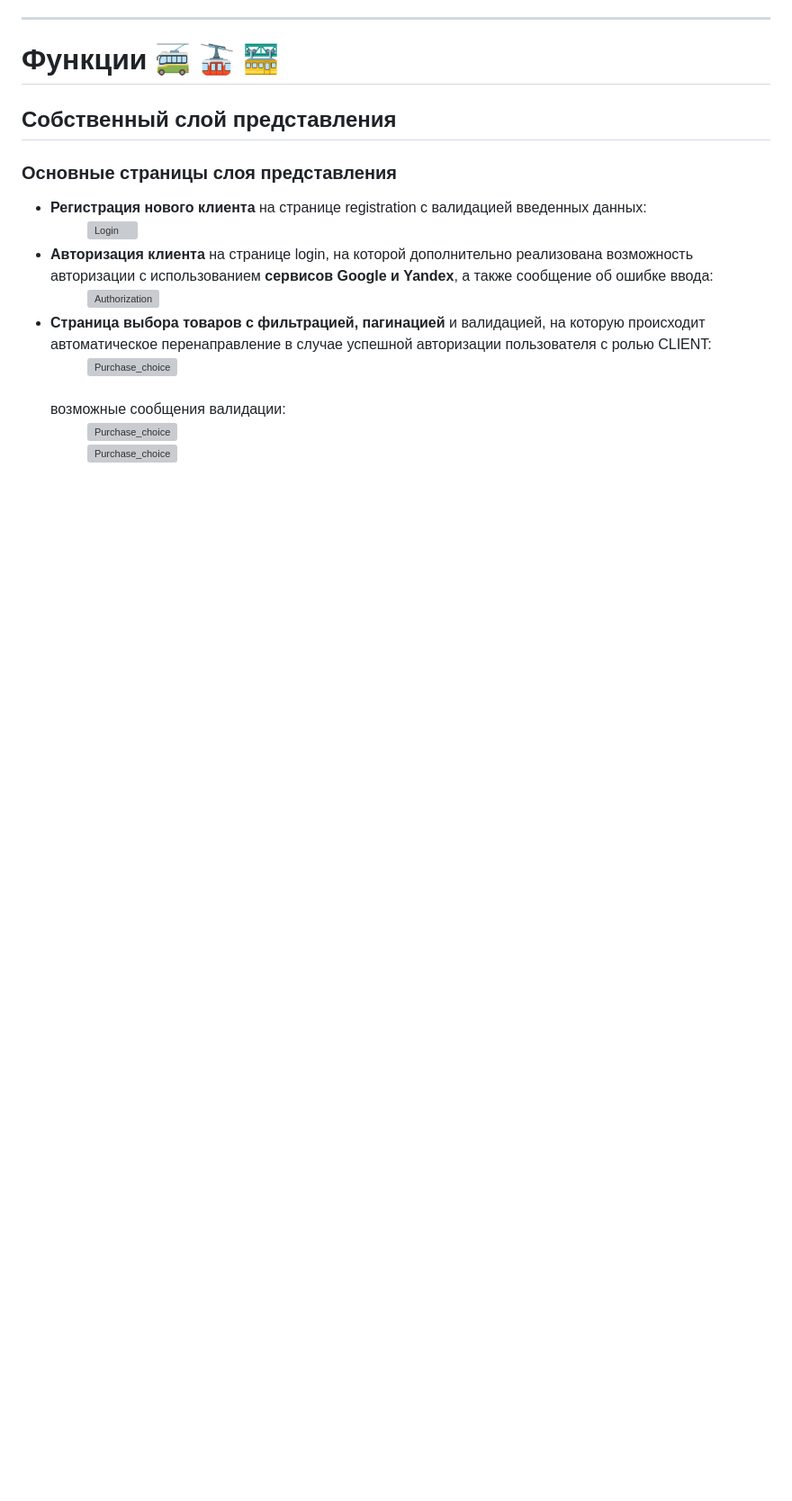
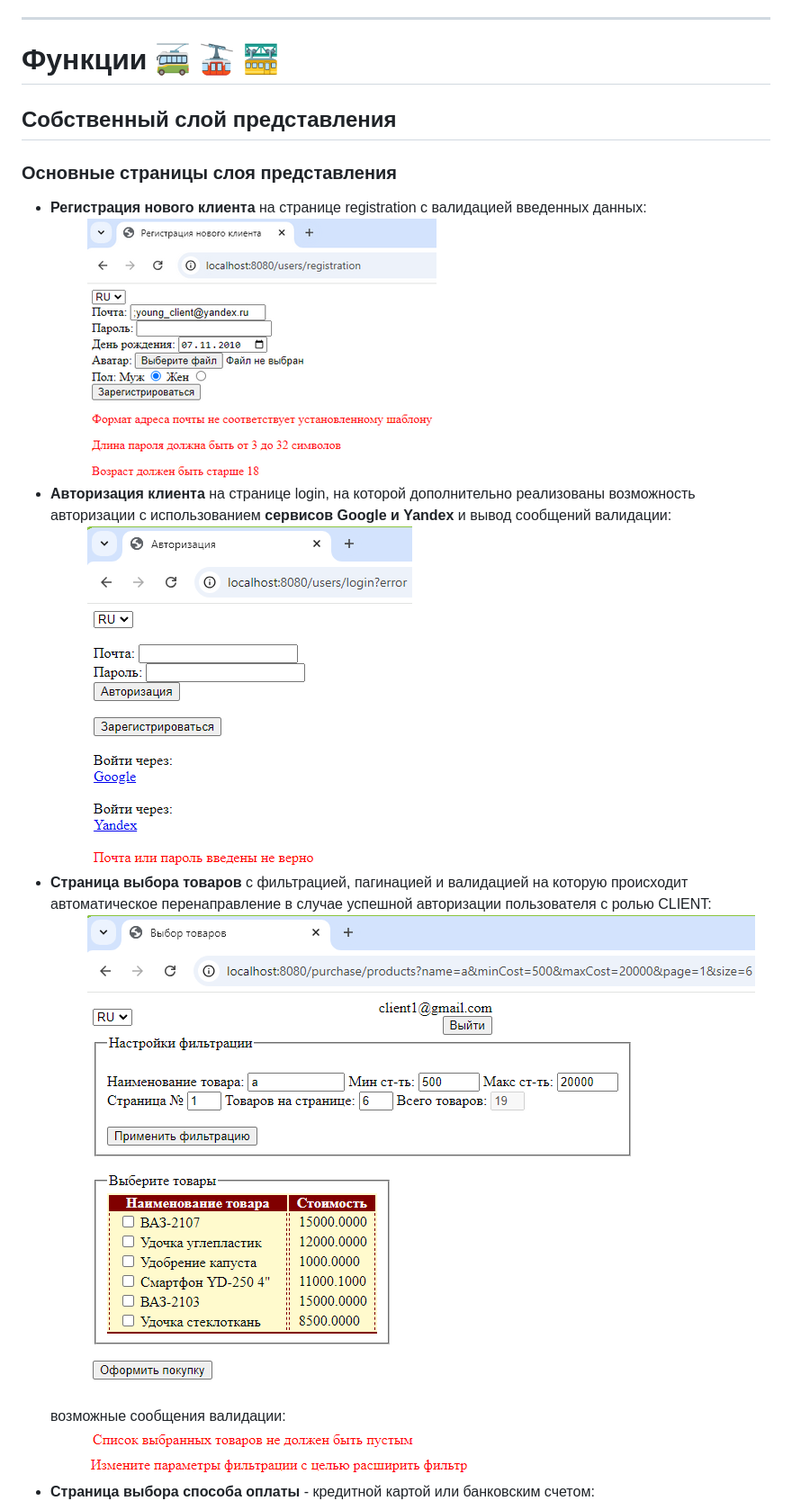
Before and after one commit to ValerijE/PaymentSystem, a Markdown page: README.md, the part around the change printed below. Shown: that part at 90% size. Rendered like a GitHub page; blank space fills up the shorter version; grey boxes are pictures that could not be loaded.

```diff
--- a/README.md
+++ b/README.md
@@ -74,16 +74,15 @@ AuthorizationFilter, CsrfFilter, @EnableMethodSecurity и прочие клас
 ## Собственный слой представления
 ### Основные страницы слоя представления
 - **Регистрация нового клиента** на странице registration с валидацией введенных данных:
-&emsp; &emsp; ![Login](images\markdown\00_Registration_Errors_rus.png)
-- **Авторизация клиента** на странице login, на которой дополнительно реализована возможность авторизации с
-использованием **сервисов Google и Yandex**, а также сообщение об ошибке ввода:
-&emsp; &emsp; ![Authorization](images\markdown\01_Login_Error_rus.png)
-- **Страница выбора товаров с фильтрацией, пагинацией** и валидацией, на которую происходит автоматическое
+&emsp; &emsp; ![Login](/images/markdown/00_Registration_Errors_rus.png)
+- **Авторизация клиента** на странице login, на которой дополнительно реализованы возможность авторизации с
+использованием **сервисов Google и Yandex** и вывод сообщений валидации:
+&emsp; &emsp; ![Authorization](/images/markdown/01_Login_Error_rus.png)
+- **Страница выбора товаров** с фильтрацией, пагинацией и валидацией на которую происходит автоматическое
 перенаправление в случае успешной авторизации пользователя с ролью CLIENT:
-&emsp; &emsp; ![Purchase_choice](images\markdown\02_Product_choice_rus_filter.png)
+&emsp; &emsp; ![Purchase_choice](/images/markdown/02_Product_choice_rus_filter.png)
 <br><br>
 возможные сообщения валидации: <br>
-&emsp; &emsp; ![Purchase_choice](images\markdown\02_Product_choice_String_EmptyList_rus.png)
-&emsp; &emsp; ![Purchase_choice](images\markdown\02_Product_choice_String_NarrowFilter_rus.png)
-<br>
+&emsp; &emsp; ![Purchase_choice](/images/markdown/02_Product_choice_String_EmptyList_rus.png)<br>
+&emsp; &emsp; ![Purchase_choice](/images/markdown/02_Product_choice_String_NarrowFilter_rus.png)
 - **Страница выбора способа оплаты** - кредитной картой или банковским счетом:
```
Also changed, not shown: other parts of README.md (+23 -25 lines), images/markdown/01_Login_Locale_en.png (added), images/markdown/05_Purshase_complete_Account_InsufficientFunds_rus.png (added), images/markdown/05_Purshase_complete_Account_rus.png (added), images/markdown/Database_purchase_aud.png (added), 8 other files.
